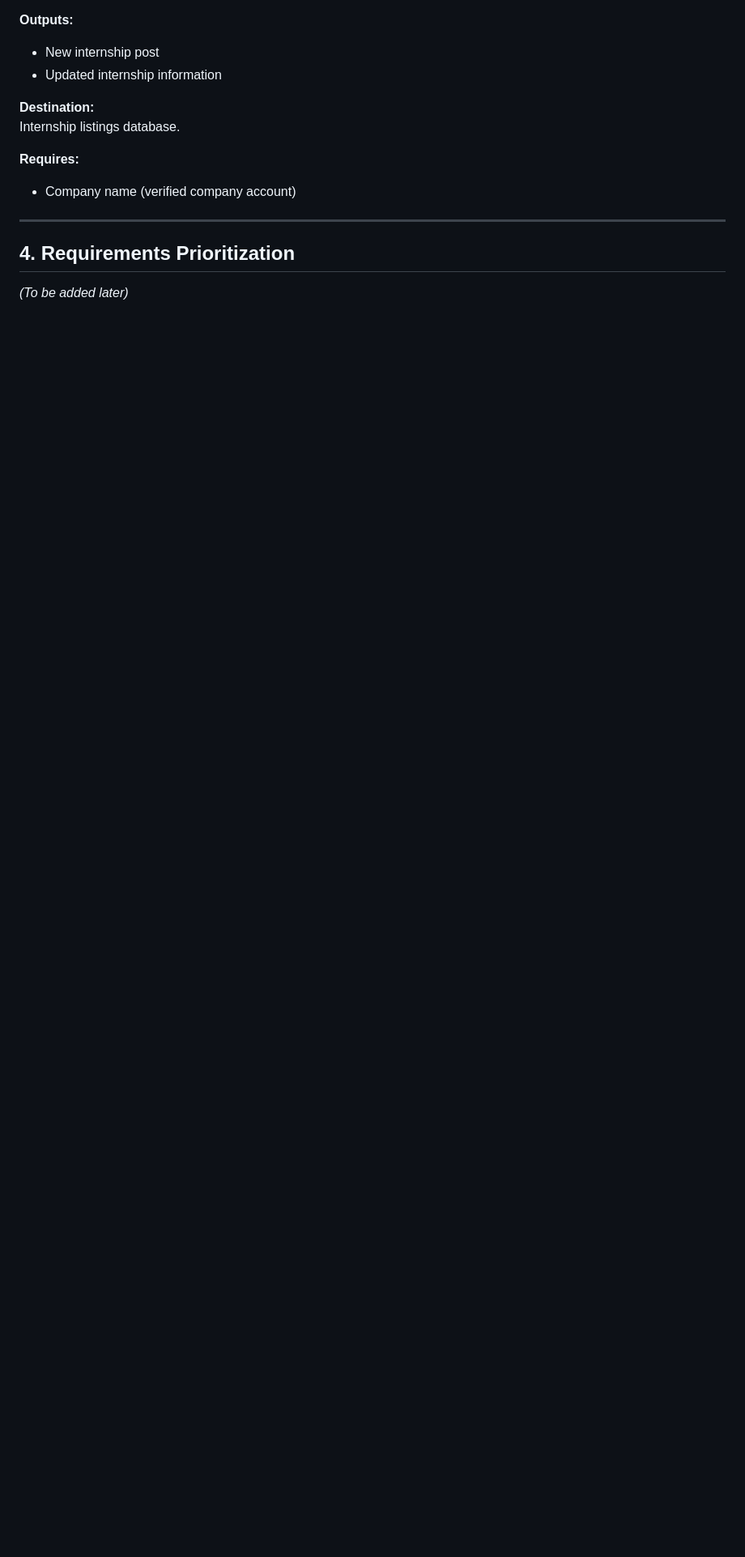
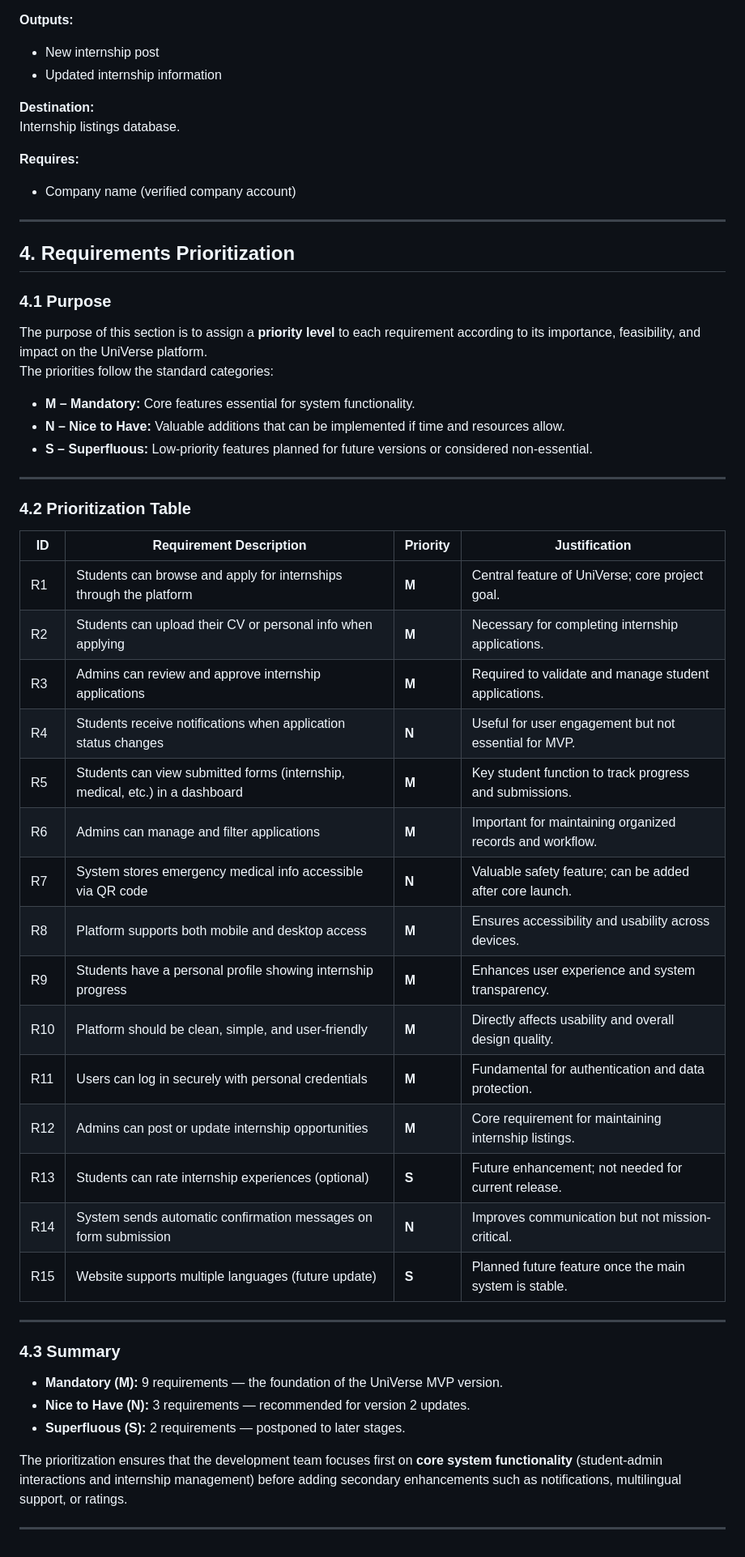
Before and after one commit to Hardy1111/UniVerse_Project, a Markdown page: docs/REQUIREMENTS.md, the part around the change. Shown at 81% size. GitHub-like rendering; blank space fills up the shorter version.

Commit message:
Add requirements prioritization section with table
Added prioritization section for requirements with a table categorizing each requirement by priority level and justification.

```diff
--- a/docs/REQUIREMENTS.md
+++ b/docs/REQUIREMENTS.md
@@ -215,4 +215,43 @@ Internship listings database.
 ---
 
 ## 4. Requirements Prioritization
-*(To be added later)*
+
+### 4.1 Purpose
+The purpose of this section is to assign a **priority level** to each requirement according to its importance, feasibility, and impact on the UniVerse platform.
+The priorities follow the standard categories:
+- **M – Mandatory:** Core features essential for system functionality.
+- **N – Nice to Have:** Valuable additions that can be implemented if time and resources allow.
+- **S – Superfluous:** Low-priority features planned for future versions or considered non-essential.
+
+---
+
+### 4.2 Prioritization Table
+
+| ID | Requirement Description | Priority | Justification |
+|----|--------------------------|-----------|----------------|
+| R1 | Students can browse and apply for internships through the platform | **M** | Central feature of UniVerse; core project goal. |
+| R2 | Students can upload their CV or personal info when applying | **M** | Necessary for completing internship applications. |
+| R3 | Admins can review and approve internship applications | **M** | Required to validate and manage student applications. |
+| R4 | Students receive notifications when application status changes | **N** | Useful for user engagement but not essential for MVP. |
+| R5 | Students can view submitted forms (internship, medical, etc.) in a dashboard | **M** | Key student function to track progress and submissions. |
+| R6 | Admins can manage and filter applications | **M** | Important for maintaining organized records and workflow. |
+| R7 | System stores emergency medical info accessible via QR code | **N** | Valuable safety feature; can be added after core launch. |
+| R8 | Platform supports both mobile and desktop access | **M** | Ensures accessibility and usability across devices. |
+| R9 | Students have a personal profile showing internship progress | **M** | Enhances user experience and system transparency. |
+| R10 | Platform should be clean, simple, and user-friendly | **M** | Directly affects usability and overall design quality. |
+| R11 | Users can log in securely with personal credentials | **M** | Fundamental for authentication and data protection. |
+| R12 | Admins can post or update internship opportunities | **M** | Core requirement for maintaining internship listings. |
+| R13 | Students can rate internship experiences (optional) | **S** | Future enhancement; not needed for current release. |
+| R14 | System sends automatic confirmation messages on form submission | **N** | Improves communication but not mission-critical. |
+| R15 | Website supports multiple languages (future update) | **S** | Planned future feature once the main system is stable. |
+
+---
+
+### 4.3 Summary
+- **Mandatory (M):** 9 requirements — the foundation of the UniVerse MVP version.
+- **Nice to Have (N):** 3 requirements — recommended for version 2 updates.
+- **Superfluous (S):** 2 requirements — postponed to later stages.
+
+The prioritization ensures that the development team focuses first on **core system functionality** (student-admin interactions and internship management) before adding secondary enhancements such as notifications, multilingual support, or ratings.
+
+---
```
